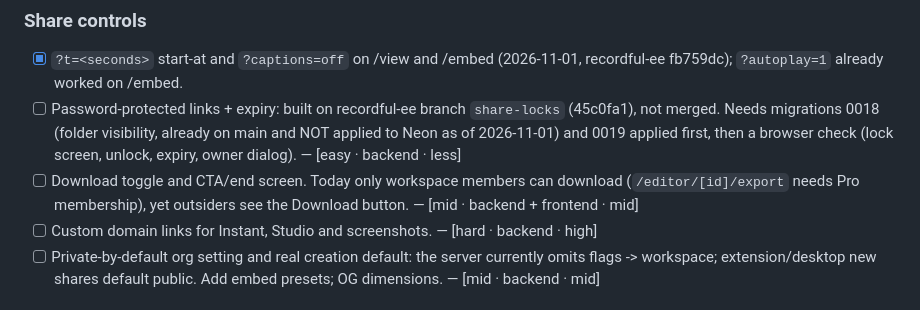
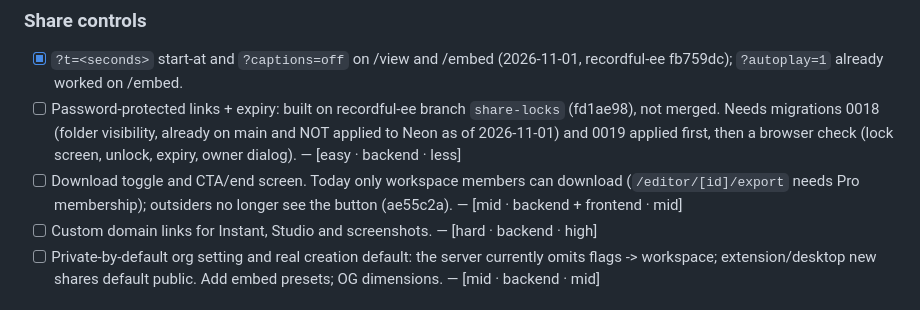
Before and after one commit to iKislay/recordful, a Markdown page: TODO.md, the part around the change. Rendered like a GitHub page.

Commit message:
TODO: outsiders no longer see Download; share-locks rebased
Co-Authored-By: Claude Opus 5.5 <noreply@anthropic.com>

```diff
--- a/TODO.md
+++ b/TODO.md
@@ -84,8 +84,8 @@ Current state: macOS has native capture-output recovery (`recoverNativeMacCaptur
 ### Share controls
 
 - [x] `?t=<seconds>` start-at and `?captions=off` on /view and /embed (2026-11-01, recordful-ee fb759dc); `?autoplay=1` already worked on /embed.
-- [ ] Password-protected links + expiry: built on recordful-ee branch `share-locks` (45c0fa1), not merged. Needs migrations 0018 (folder visibility, already on main and NOT applied to Neon as of 2026-11-01) and 0019 applied first, then a browser check (lock screen, unlock, expiry, owner dialog). — [easy · backend · less]
-- [ ] Download toggle and CTA/end screen. Today only workspace members can download (`/editor/[id]/export` needs Pro membership), yet outsiders see the Download button. — [mid · backend + frontend · mid]
+- [ ] Password-protected links + expiry: built on recordful-ee branch `share-locks` (fd1ae98), not merged. Needs migrations 0018 (folder visibility, already on main and NOT applied to Neon as of 2026-11-01) and 0019 applied first, then a browser check (lock screen, unlock, expiry, owner dialog). — [easy · backend · less]
+- [ ] Download toggle and CTA/end screen. Today only workspace members can download (`/editor/[id]/export` needs Pro membership); outsiders no longer see the button (ae55c2a). — [mid · backend + frontend · mid]
 - [ ] Custom domain links for Instant, Studio and screenshots. — [hard · backend · high]
 - [ ] Private-by-default org setting and real creation default: the server currently omits flags -> workspace; extension/desktop new shares default public. Add embed presets; OG dimensions. — [mid · backend · mid]
 
```
